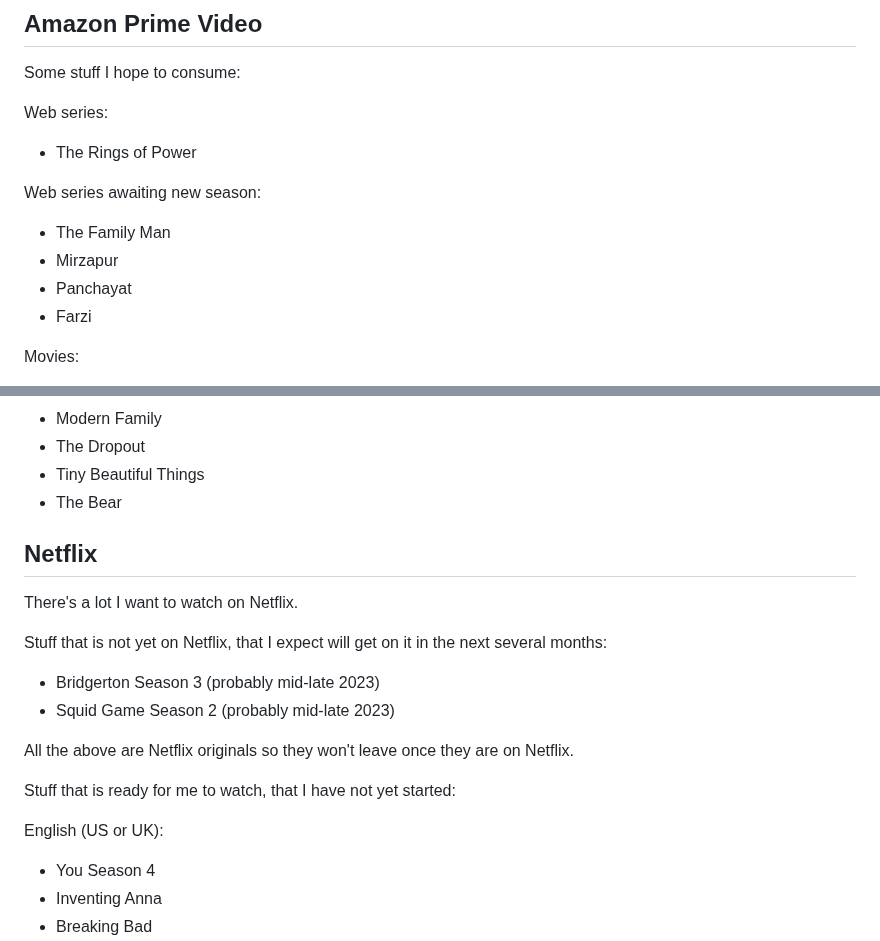
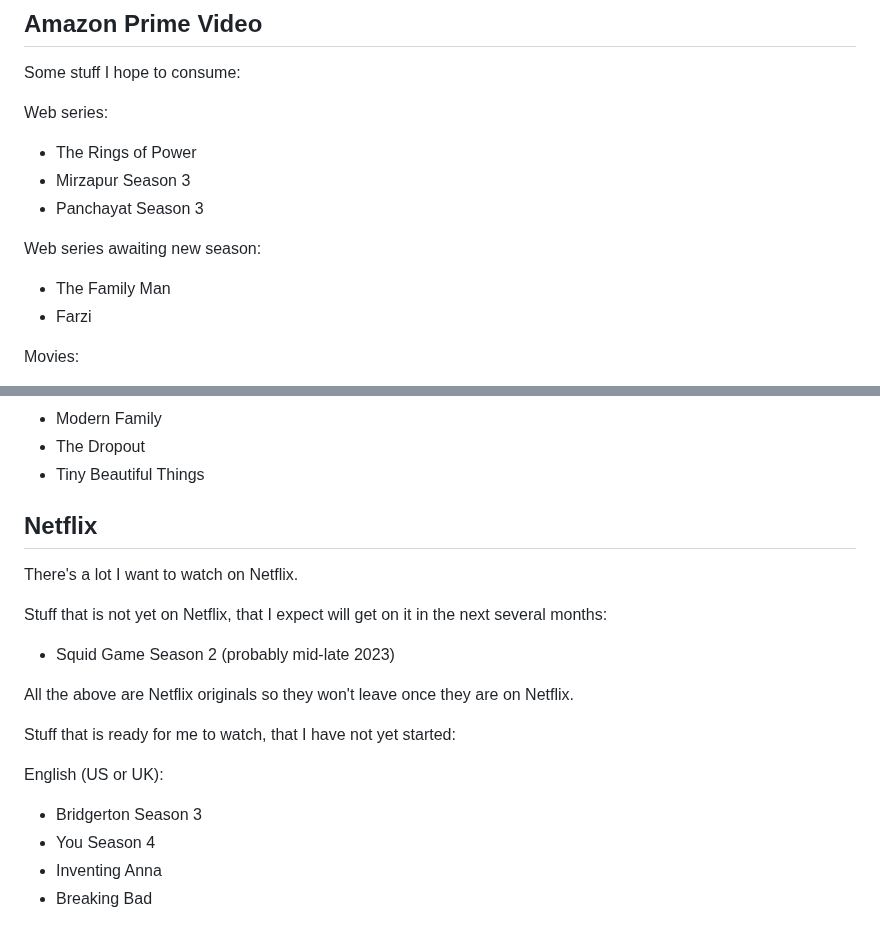
Before and after one commit to vipulnaik/entertainment-and-self-education, a Markdown page: notes/consumption-plan.md, 2 parts joined by grey strips. Rendered like a GitHub page.

Commit message:
Update consumption plan to reflect release of new seasons and remove an already-consumed series

```diff
--- a/notes/consumption-plan.md
+++ b/notes/consumption-plan.md
@@ -45,12 +45,12 @@ Some stuff I hope to consume:
 Web series:
 
 * The Rings of Power
+* Mirzapur Season 3
+* Panchayat Season 3
 
 Web series awaiting new season:
 
 * The Family Man
-* Mirzapur
-* Panchayat
 * Farzi
 
 Movies:
@@ -82,7 +82,6 @@ Hulu:
 * Modern Family
 * The Dropout
 * Tiny Beautiful Things
-* The Bear
 
 ## Netflix
 
@@ -90,7 +89,6 @@ There's a lot I want to watch on Netflix.
 
 Stuff that is not yet on Netflix, that I expect will get on it in the next several months:
 
-* Bridgerton Season 3 (probably mid-late 2023)
 * Squid Game Season 2 (probably mid-late 2023)
 
 All the above are Netflix originals so they won't leave once they are
@@ -100,6 +98,7 @@ Stuff that is ready for me to watch, that I have not yet started:
 
 English (US or UK):
 
+* Bridgerton Season 3
 * You Season 4
 * Inventing Anna
 * Breaking Bad
```
